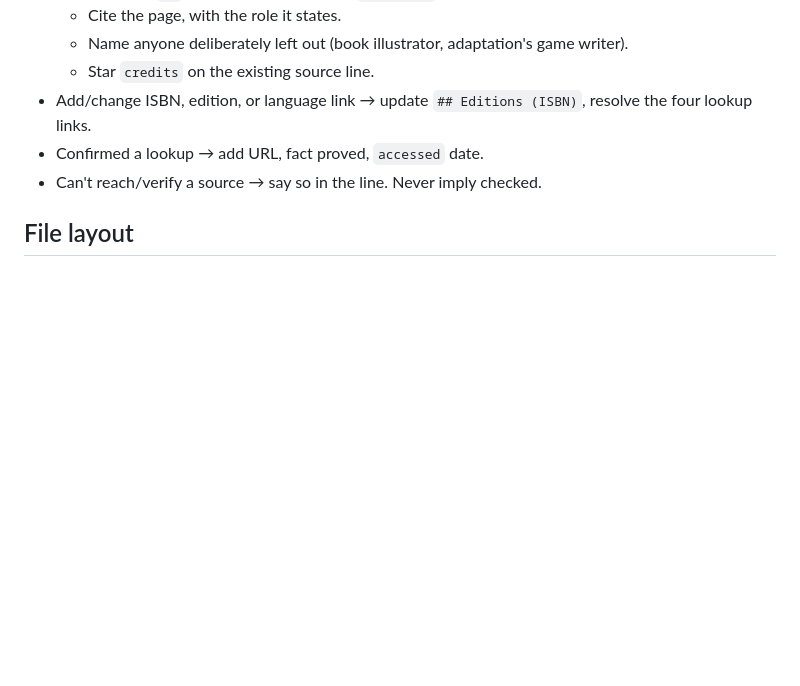
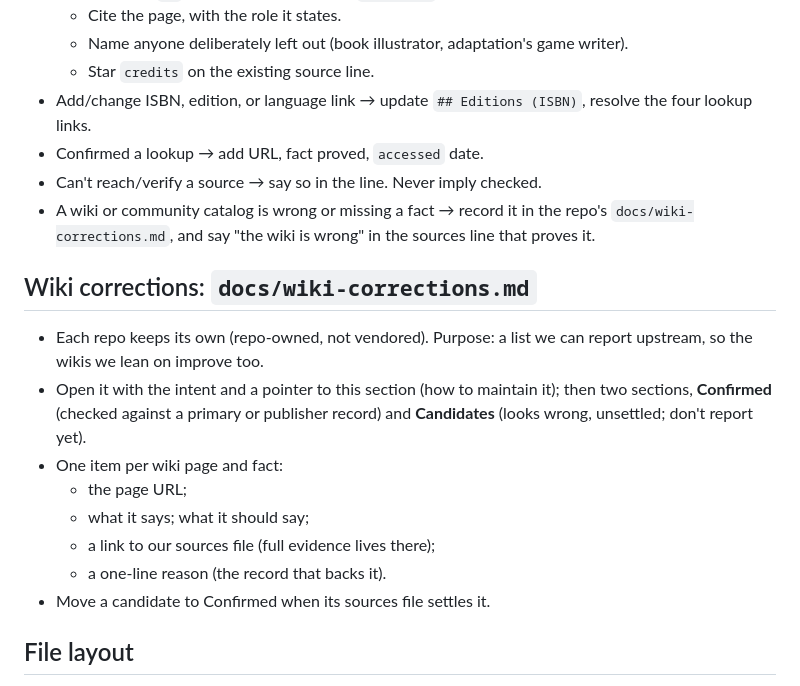
Before and after one commit to vertex-order/kit, a Markdown page: docs/sources.md, the part around the change. Rendered like a GitHub page; blank space fills up the shorter version.

Commit message:
docs: wiki corrections list and how to maintain it

```diff
--- a/docs/sources.md
+++ b/docs/sources.md
@@ -27,6 +27,24 @@
   (ISBN)`, resolve the four lookup links.
 - Confirmed a lookup → add URL, fact proved, `accessed` date.
 - Can't reach/verify a source → say so in the line. Never imply checked.
+- A wiki or community catalog is wrong or missing a fact → record it in
+  the repo's `docs/wiki-corrections.md`, and say "the wiki is wrong" in
+  the sources line that proves it.
+
+## Wiki corrections: `docs/wiki-corrections.md`
+
+- Each repo keeps its own (repo-owned, not vendored). Purpose: a list we
+  can report upstream, so the wikis we lean on improve too.
+- Open it with the intent and a pointer to this section (how to maintain
+  it); then two sections, **Confirmed** (checked
+  against a primary or publisher record) and **Candidates** (looks wrong,
+  unsettled; don't report yet).
+- One item per wiki page and fact:
+  - the page URL;
+  - what it says; what it should say;
+  - a link to our sources file (full evidence lives there);
+  - a one-line reason (the record that backs it).
+- Move a candidate to Confirmed when its sources file settles it.
 
 ## File layout
 
```
Also changed, not shown: docs/data.md (+3 -0 lines).
